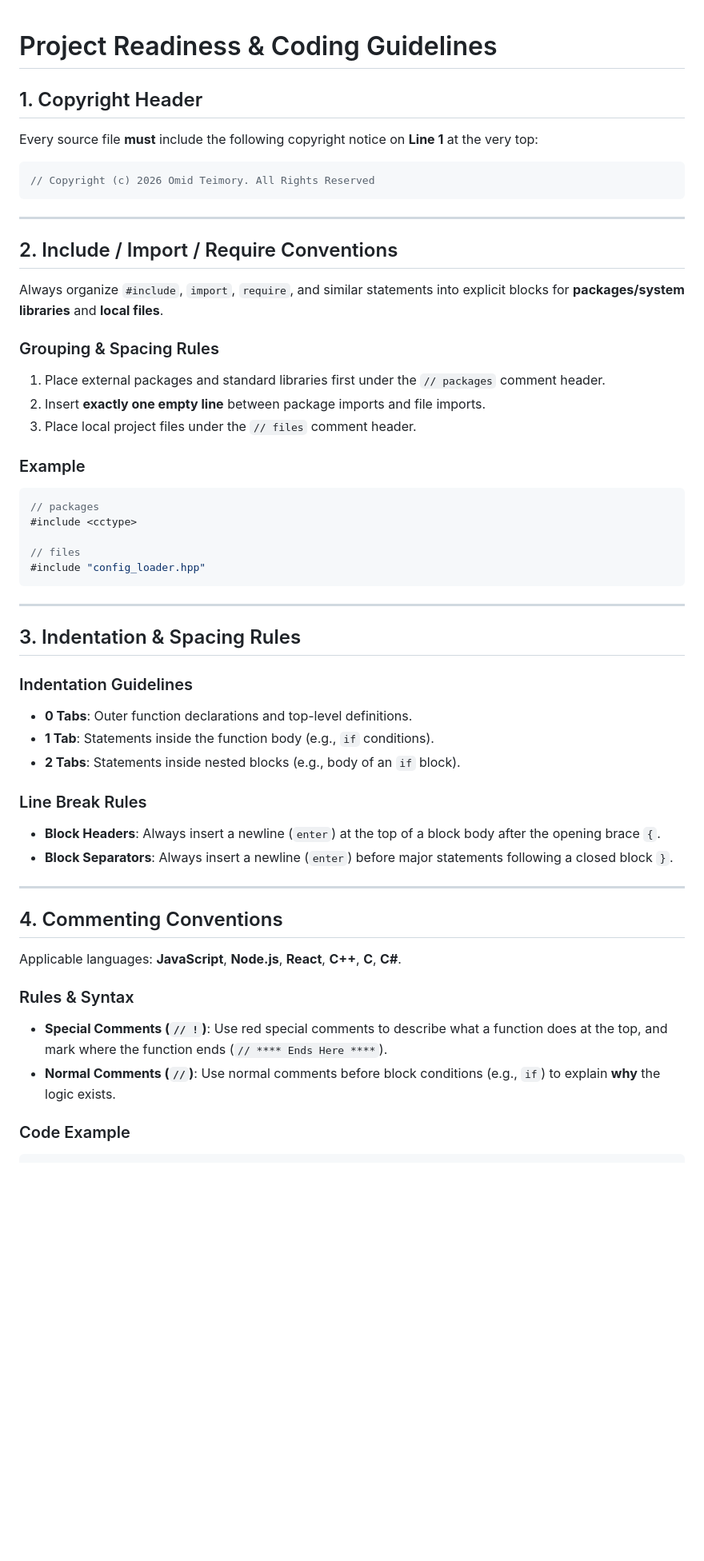
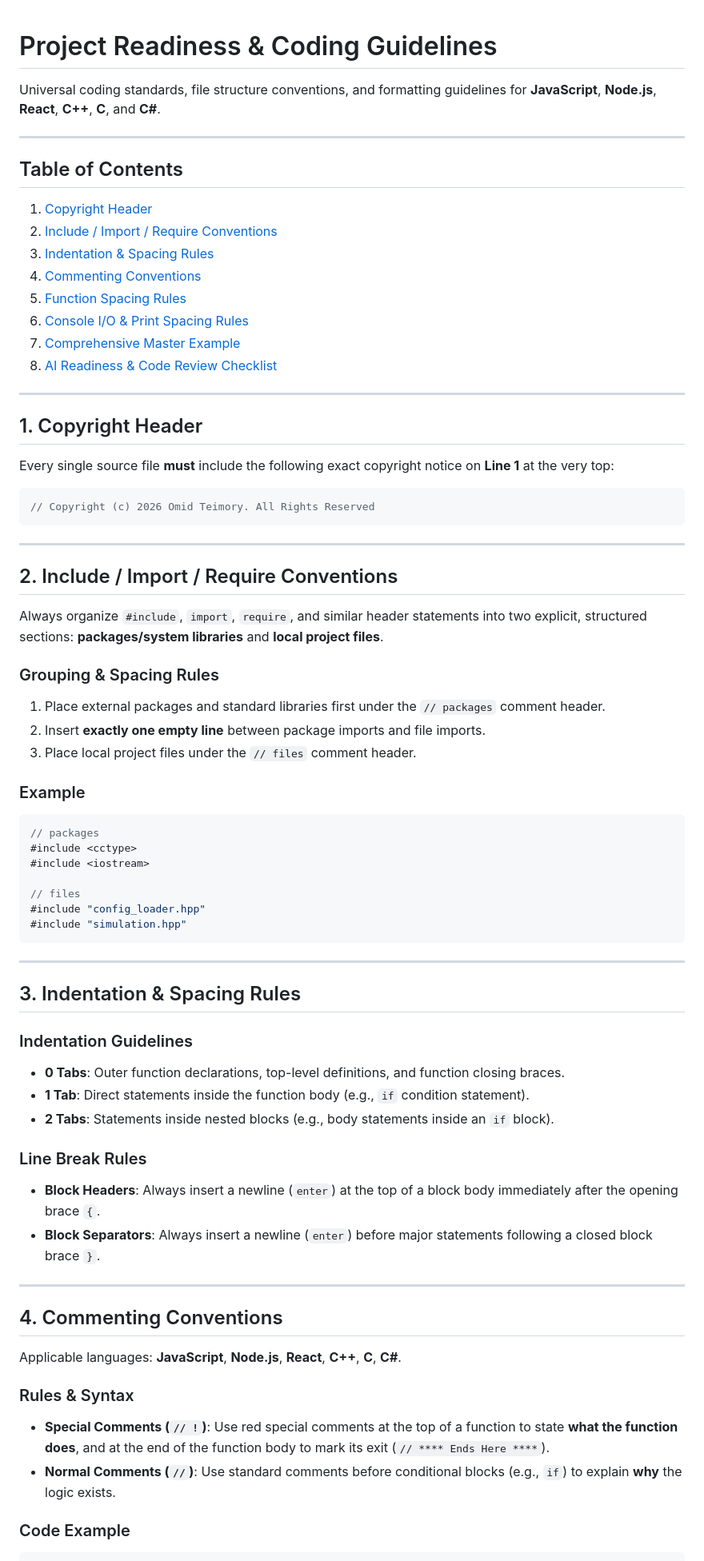
Before and after one commit to omid2007hope/MOP-Simulator, a Markdown page: documents/Ai/Readness.md, the part around one of its changes. Shown at 80% size. Rendered like a GitHub page; blank space fills up the shorter version.

Commit message:
docs: add project-wide coding standards and AI readiness guidelines

````diff
--- a/documents/Ai/Readness.md
+++ b/documents/Ai/Readness.md
@@ -1,8 +1,25 @@
 # Project Readiness & Coding Guidelines
+
+Universal coding standards, file structure conventions, and formatting guidelines for **JavaScript**, **Node.js**, **React**, **C++**, **C**, and **C#**.
+
+---
+
+## Table of Contents
+
+1. [Copyright Header](#1-copyright-header)
+2. [Include / Import / Require Conventions](#2-include--import--require-conventions)
+3. [Indentation & Spacing Rules](#3-indentation--spacing-rules)
+4. [Commenting Conventions](#4-commenting-conventions)
+5. [Function Spacing Rules](#5-function-spacing-rules)
+6. [Console I/O & Print Spacing Rules](#6-console-io--print-spacing-rules-cin-cout-print)
+7. [Comprehensive Master Example](#7-comprehensive-master-example)
+8. [AI Readiness & Code Review Checklist](#8-ai-readiness--code-review-checklist)
+
+---
 
 ## 1. Copyright Header
 
-Every source file **must** include the following copyright notice on **Line 1** at the very top:
+Every single source file **must** include the following exact copyright notice on **Line 1** at the very top:
 
 ```cpp
 // Copyright (c) 2026 Omid Teimory. All Rights Reserved
@@ -12,7 +29,7 @@ Every source file **must** include the following copyright notice on **Line 1**
 
 ## 2. Include / Import / Require Conventions
 
-Always organize `#include`, `import`, `require`, and similar statements into explicit blocks for **packages/system libraries** and **local files**.
+Always organize `#include`, `import`, `require`, and similar header statements into two explicit, structured sections: **packages/system libraries** and **local project files**.
 
 ### Grouping & Spacing Rules
 
@@ -25,9 +42,11 @@ Always organize `#include`, `import`, `require`, and similar statements into exp
 ```cpp
 // packages
 #include <cctype>
+#include <iostream>
 
 // files
 #include "config_loader.hpp"
+#include "simulation.hpp"
 ```
 
 ---
@@ -36,14 +55,14 @@ Always organize `#include`, `import`, `require`, and similar statements into exp
 
 ### Indentation Guidelines
 
-- **0 Tabs**: Outer function declarations and top-level definitions.
-- **1 Tab**: Statements inside the function body (e.g., `if` conditions).
-- **2 Tabs**: Statements inside nested blocks (e.g., body of an `if` block).
+- **0 Tabs**: Outer function declarations, top-level definitions, and function closing braces.
+- **1 Tab**: Direct statements inside the function body (e.g., `if` condition statement).
+- **2 Tabs**: Statements inside nested blocks (e.g., body statements inside an `if` block).
 
 ### Line Break Rules
 
-- **Block Headers**: Always insert a newline (`enter`) at the top of a block body after the opening brace `{`.
-- **Block Separators**: Always insert a newline (`enter`) before major statements following a closed block `}`.
+- **Block Headers**: Always insert a newline (`enter`) at the top of a block body immediately after the opening brace `{`.
+- **Block Separators**: Always insert a newline (`enter`) before major statements following a closed block brace `}`.
 
 ---
 
@@ -53,8 +72,8 @@ Applicable languages: **JavaScript**, **Node.js**, **React**, **C++**, **C**, **
 
 ### Rules & Syntax
 
-- **Special Comments (`// !`)**: Use red special comments to describe what a function does at the top, and mark where the function ends (`// **** Ends Here ****`).
-- **Normal Comments (`//`)**: Use normal comments before block conditions (e.g., `if`) to explain **why** the logic exists.
+- **Special Comments (`// !`)**: Use red special comments at the top of a function to state **what the function does**, and at the end of the function body to mark its exit (`// **** Ends Here ****`).
+- **Normal Comments (`//`)**: Use standard comments before conditional blocks (e.g., `if`) to explain **why** the logic exists.
 
 ### Code Example
 
````
Also changed, not shown: other parts of documents/Ai/Readness.md (+64 -0 lines).
